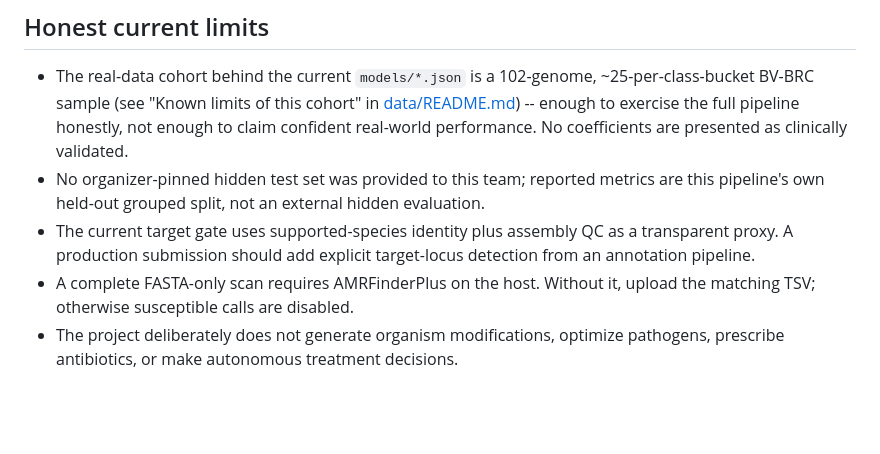
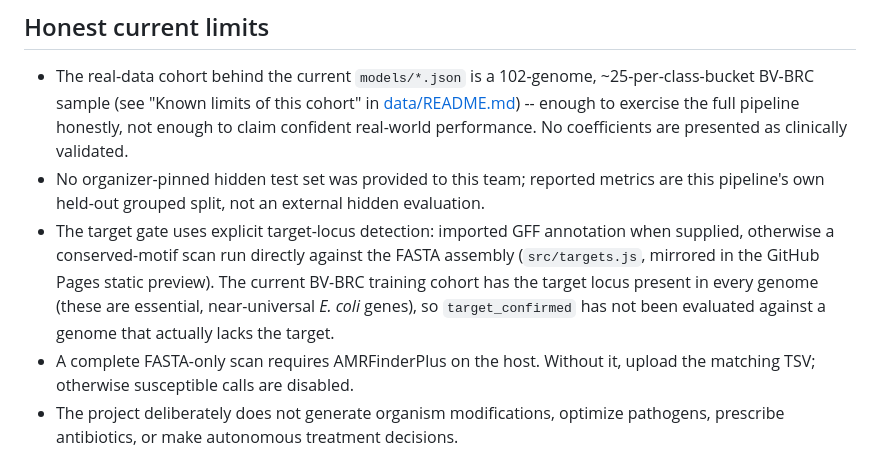
Before and after one commit to Leah1314/genome-firewall, a Markdown page: README.md, the part around the change. Drawn GitHub-style; blank space fills up the shorter version.

```diff
--- a/README.md
+++ b/README.md
@@ -79,7 +79,7 @@ Current realized results (102-genome cohort, see "Realized results" in [data/REA
 
 - The real-data cohort behind the current `models/*.json` is a 102-genome, ~25-per-class-bucket BV-BRC sample (see "Known limits of this cohort" in [data/README.md](./data/README.md)) -- enough to exercise the full pipeline honestly, not enough to claim confident real-world performance. No coefficients are presented as clinically validated.
 - No organizer-pinned hidden test set was provided to this team; reported metrics are this pipeline's own held-out grouped split, not an external hidden evaluation.
-- The current target gate uses supported-species identity plus assembly QC as a transparent proxy. A production submission should add explicit target-locus detection from an annotation pipeline.
+- The target gate uses explicit target-locus detection: imported GFF annotation when supplied, otherwise a conserved-motif scan run directly against the FASTA assembly (`src/targets.js`, mirrored in the GitHub Pages static preview). The current BV-BRC training cohort has the target locus present in every genome (these are essential, near-universal *E. coli* genes), so `target_confirmed` has not been evaluated against a genome that actually lacks the target.
 - A complete FASTA-only scan requires AMRFinderPlus on the host. Without it, upload the matching TSV; otherwise susceptible calls are disabled.
 - The project deliberately does not generate organism modifications, optimize pathogens, prescribe antibiotics, or make autonomous treatment decisions.
 
```
Also changed, not shown: HACKATHON_RUNBOOK.md (+3 -3 lines).
